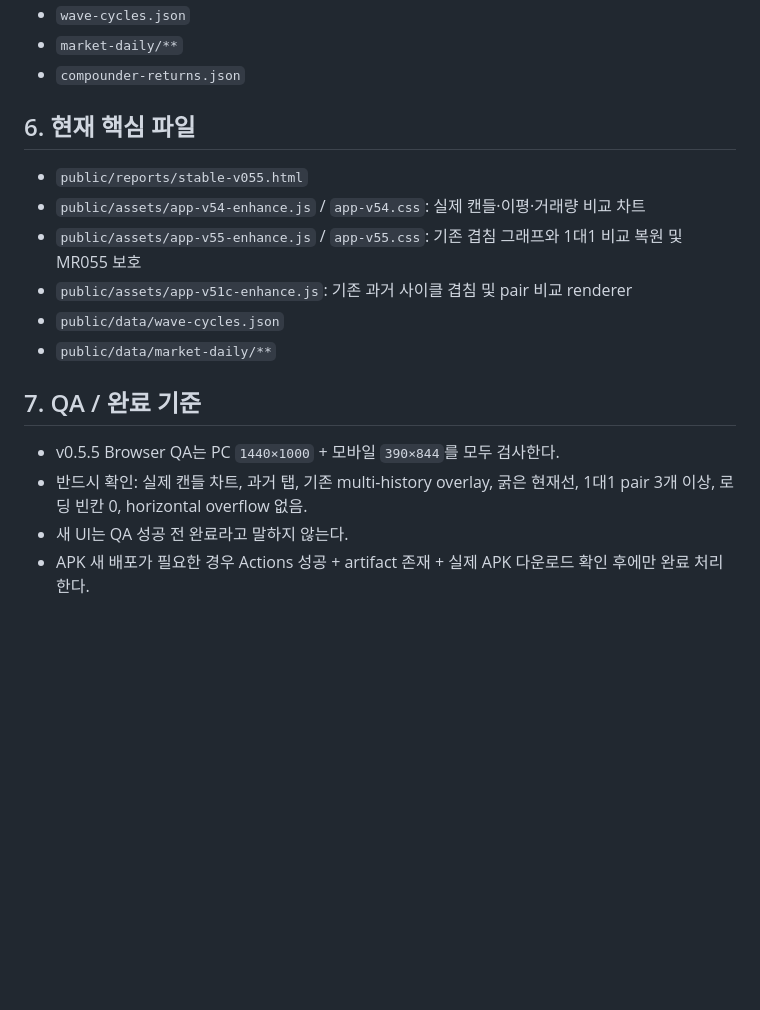
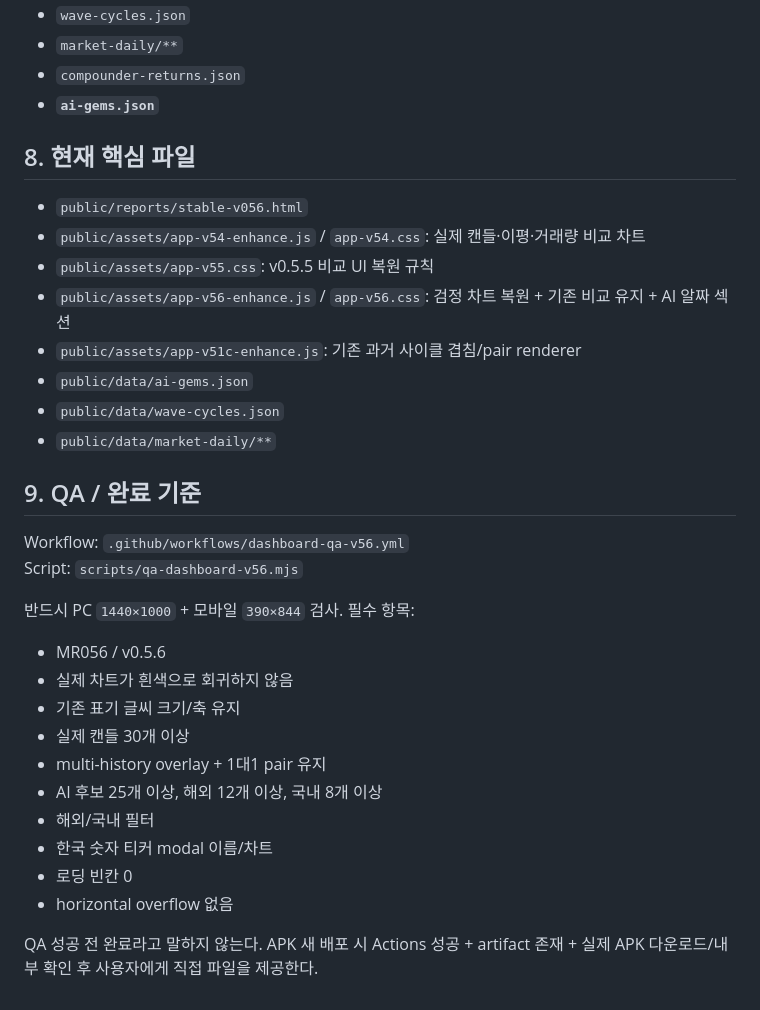
Before and after one commit to kimjae134679/stock, a Markdown page: ops/handoff/CURRENT.md, the part around one of its changes. Rendered like a GitHub page; blank space fills up the shorter version.

```diff
--- a/ops/handoff/CURRENT.md
+++ b/ops/handoff/CURRENT.md
@@ -71,17 +104,34 @@ v0.5.5의 사이클 영역은 반드시 아래 3가지를 함께 유지한다.
 - `wave-cycles.json`
 - `market-daily/**`
 - `compounder-returns.json`
+- **`ai-gems.json`**
 
-## 6. 현재 핵심 파일
-- `public/reports/stable-v055.html`
+## 8. 현재 핵심 파일
+- `public/reports/stable-v056.html`
 - `public/assets/app-v54-enhance.js` / `app-v54.css`: 실제 캔들·이평·거래량 비교 차트
-- `public/assets/app-v55-enhance.js` / `app-v55.css`: 기존 겹침 그래프와 1대1 비교 복원 및 MR055 보호
-- `public/assets/app-v51c-enhance.js`: 기존 과거 사이클 겹침 및 pair 비교 renderer
+- `public/assets/app-v55.css`: v0.5.5 비교 UI 복원 규칙
+- `public/assets/app-v56-enhance.js` / `app-v56.css`: 검정 차트 복원 + 기존 비교 유지 + AI 알짜 섹션
+- `public/assets/app-v51c-enhance.js`: 기존 과거 사이클 겹침/pair renderer
+- `public/data/ai-gems.json`
 - `public/data/wave-cycles.json`
 - `public/data/market-daily/**`
 
-## 7. QA / 완료 기준
-- v0.5.5 Browser QA는 PC `1440×1000` + 모바일 `390×844`를 모두 검사한다.
-- 반드시 확인: 실제 캔들 차트, 과거 탭, 기존 multi-history overlay, 굵은 현재선, 1대1 pair 3개 이상, 로딩 빈칸 0, horizontal overflow 없음.
-- 새 UI는 QA 성공 전 완료라고 말하지 않는다.
-- APK 새 배포가 필요한 경우 Actions 성공 + artifact 존재 + 실제 APK 다운로드 확인 후에만 완료 처리한다.
+## 9. QA / 완료 기준
+Workflow: `.github/workflows/dashboard-qa-v56.yml`
+Script: `scripts/qa-dashboard-v56.mjs`
+
+반드시 PC `1440×1000` + 모바일 `390×844` 검사.
+필수 항목:
+- MR056 / v0.5.6
+- 실제 차트가 흰색으로 회귀하지 않음
+- 기존 표기 글씨 크기/축 유지
+- 실제 캔들 30개 이상
+- multi-history overlay + 1대1 pair 유지
+- AI 후보 25개 이상, 해외 12개 이상, 국내 8개 이상
+- 해외/국내 필터
+- 한국 숫자 티커 modal 이름/차트
+- 로딩 빈칸 0
+- horizontal overflow 없음
+
+QA 성공 전 완료라고 말하지 않는다.
+APK 새 배포 시 Actions 성공 + artifact 존재 + 실제 APK 다운로드/내부 확인 후 사용자에게 직접 파일을 제공한다.
```
Also changed, not shown: other parts of ops/handoff/CURRENT.md (+53 -20 lines).
